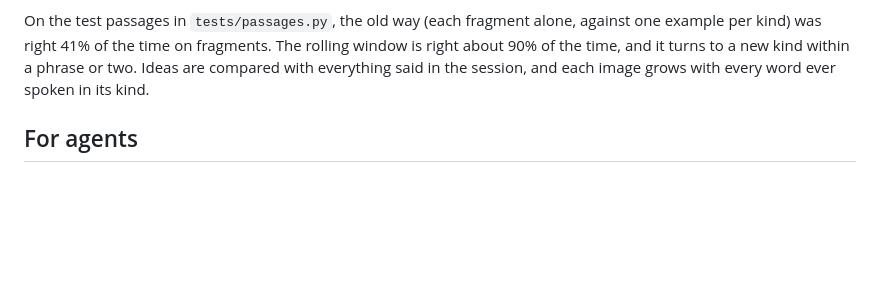
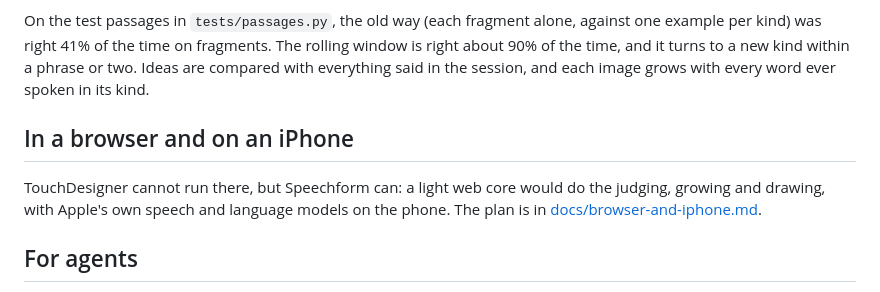
Before and after one commit to storymapradio/speechform, a Markdown page: README.md, the part around the change. Drawn GitHub-style; blank space fills up the shorter version.

Commit message:
How Speechform runs in a browser and on an iPhone, and how it stays light
Co-Authored-By: Claude Opus 5.5 (1M context) <noreply@anthropic.com>

```diff
--- a/README.md
+++ b/README.md
@@ -114,6 +114,10 @@ microphone ─ TouchDesigner (Audio Device In CHOP) ─ 6-second batches
 
 On the test passages in `tests/passages.py`, the old way (each fragment alone, against one example per kind) was right 41% of the time on fragments. The rolling window is right about 90% of the time, and it turns to a new kind within a phrase or two. Ideas are compared with everything said in the session, and each image grows with every word ever spoken in its kind.
 
+## In a browser and on an iPhone
+
+TouchDesigner cannot run there, but Speechform can: a light web core would do the judging, growing and drawing, with Apple's own speech and language models on the phone. The plan is in [docs/browser-and-iphone.md](docs/browser-and-iphone.md).
+
 ## For agents
 
 Claude Code, Codex, or any agent can read the transcript, steer the image, and change the TouchDesigner network. See [AGENTS.md](AGENTS.md).
```
Also changed, not shown: docs/browser-and-iphone.md (added, +81 -0 lines).
